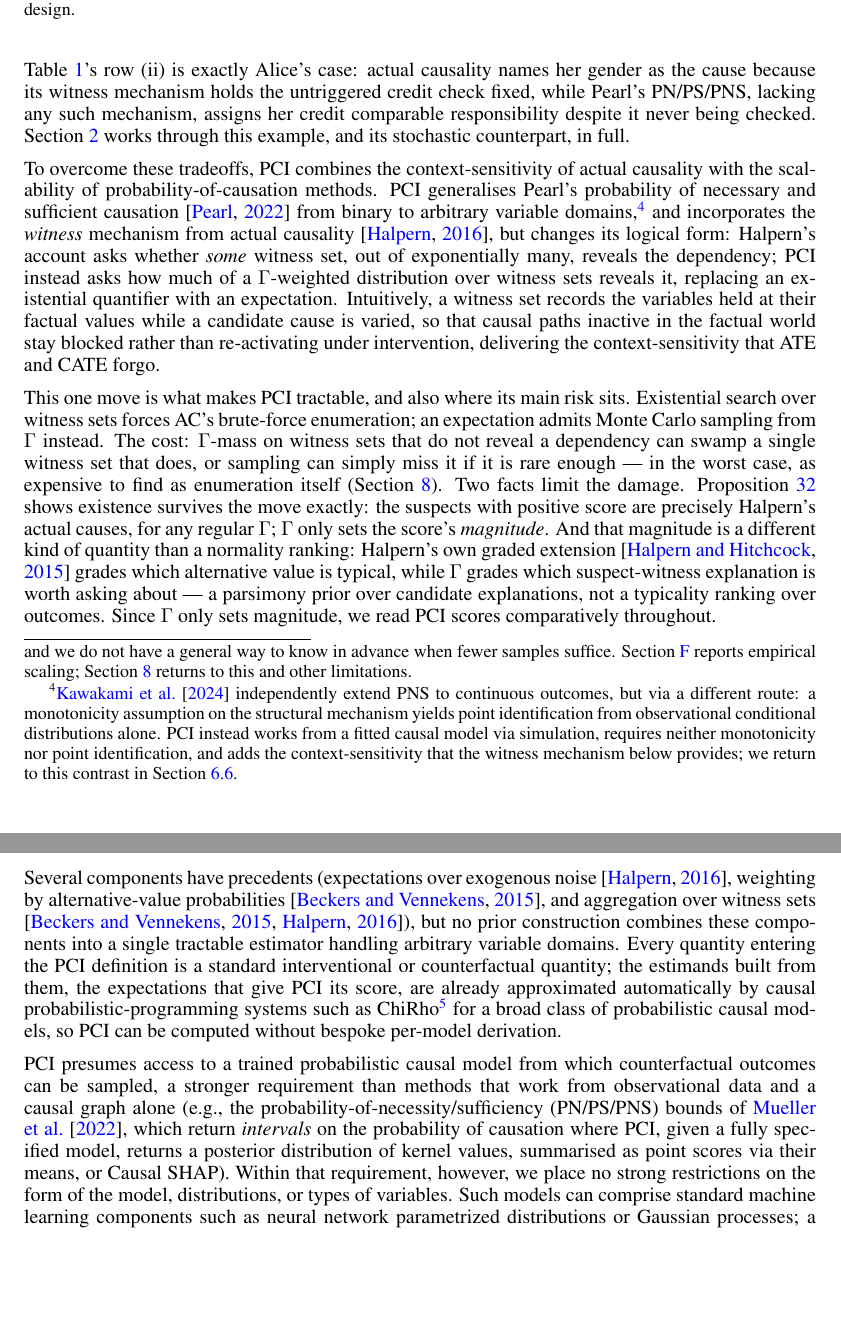
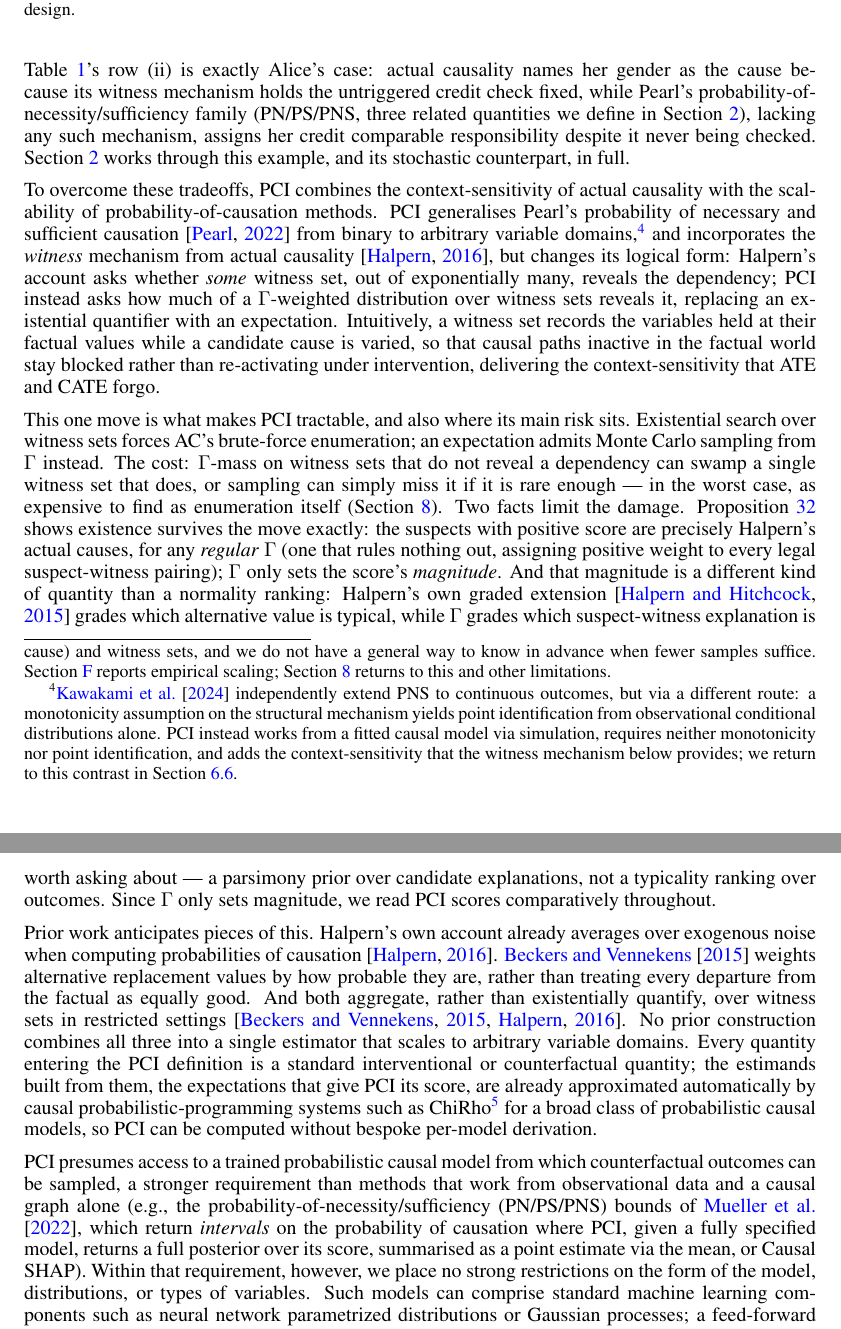
Before and after one commit to rfl-urbaniak/explainable_paper, a LaTeX paper (main.tex, which reads sections/sec1_intro.tex): two parts of pages 4 and 5 of 78, joined at a grey line, cut so that both start at the same text, the shorter picture padded with empty space. Compiled offline with pdfLaTeX.

Commit message:
simplify buzzowrds in ltierature overview

```diff
--- a/sections/sec1_intro.tex
+++ b/sections/sec1_intro.tex
@@ -74,7 +74,8 @@ counterfactual changes; and (iv) \textit{tractable}, estimable from samples
 without exhaustive enumeration over witness sets and alternatives.%
 \footnote{This trades enumeration for Monte Carlo sampling, not for a lower
 asymptotic cost: achieving a fixed estimator variance still requires a sample count
-that scales with the cardinalities of the suspect and witness sets, and we do not
+that scales with the cardinalities of the suspect (candidate-cause) and witness
+sets, and we do not
 have a general way to know in advance when fewer samples suffice.
 Section~\ref{sec:ac_benchmark} reports empirical scaling; Section~\ref{sec:discussion}
 returns to this and other limitations.}
@@ -116,8 +117,10 @@ tradeoffs.
 
 Table~\ref{tab:method_comparison}'s row (ii) is exactly Alice's case: actual
 causality names her gender as the cause because its witness mechanism holds the
-untriggered credit check fixed, while Pearl's PN/PS/PNS, lacking any such mechanism,
-assigns her credit comparable responsibility despite it never being checked.
+untriggered credit check fixed, while Pearl's probability-of-necessity/sufficiency
+family (PN/PS/PNS, three related quantities we define in
+Section~\ref{sec:motivations}), lacking any such mechanism, assigns her credit
+comparable responsibility despite it never being checked.
 Section~\ref{sec:motivations} works through this example, and its stochastic
 counterpart, in full.
 
@@ -151,7 +154,9 @@ witness set that does, or sampling can simply miss it if it is rare enough --- i
 worst case, as expensive to find as enumeration itself (Section~\ref{sec:discussion}).
 Two facts limit the damage. Proposition~\ref{prop:filter} shows existence survives the
 move exactly: the suspects with positive score are precisely Halpern's actual causes,
-for any regular $\Gamma$; $\Gamma$ only sets the score's \emph{magnitude}. And that
+for any \emph{regular} $\Gamma$ (one that rules nothing out, assigning positive
+weight to every legal suspect-witness pairing); $\Gamma$ only sets the score's
+\emph{magnitude}. And that
 magnitude is a different kind of quantity than a normality ranking: Halpern's own
 graded extension \citep{Halpern2015-HALGCA} grades which alternative value is
 typical, while $\Gamma$ grades which suspect-witness explanation is worth asking
@@ -159,12 +164,14 @@ about --- a parsimony prior over candidate explanations, not a typicality rankin
 over outcomes. Since $\Gamma$ only sets magnitude, we read \ourapproach scores
 comparatively throughout.
 
-Several components have precedents (expectations over
-exogenous noise \citep{actualCausalityHalpern}, weighting by alternative-value
-probabilities \citep{Beckers2015CombiningPC}, and aggregation over witness sets
-\citep{Beckers2015CombiningPC, actualCausalityHalpern}), but no prior construction
-combines these components into a single tractable estimator
-handling arbitrary variable domains.
+Prior work anticipates pieces of this. Halpern's own account already averages over
+exogenous noise when computing probabilities of causation
+\citep{actualCausalityHalpern}. \citet{Beckers2015CombiningPC} weights alternative
+replacement values by how probable they are, rather than treating every departure
+from the factual as equally good. And both aggregate, rather than existentially
+quantify, over witness sets in restricted settings
+\citep{Beckers2015CombiningPC, actualCausalityHalpern}. No prior construction
+combines all three into a single estimator that scales to arbitrary variable domains.
 Every quantity entering the \Ourapproach definition is a standard
 interventional or counterfactual quantity; the estimands built from them, the
 expectations that give \Ourapproach its score, are already approximated automatically
@@ -177,7 +184,8 @@ without bespoke per-model derivation.
 counterfactual outcomes can be sampled, a stronger requirement than methods that
 work from observational data and a causal graph alone (e.g., the probability-of-necessity/sufficiency (PN/PS/PNS) bounds of
 \citet{muellerpearl2022causes}, which return \emph{intervals} on the probability of
-causation where \ourapproach, given a fully specified model, returns a posterior distribution of kernel values, summarised as point scores via their means, or
+causation where \ourapproach, given a fully specified model, returns a full posterior
+over its score, summarised as a point estimate via the mean, or
 Causal SHAP). Within that requirement, however, we place no strong restrictions on the form
 of the model, distributions, or types of variables.
 Such models can comprise standard machine learning components such as neural
```
